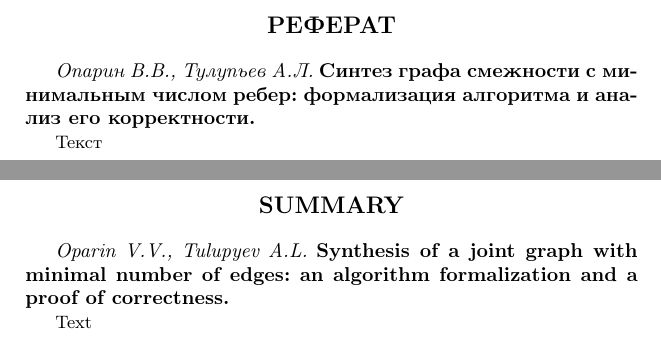
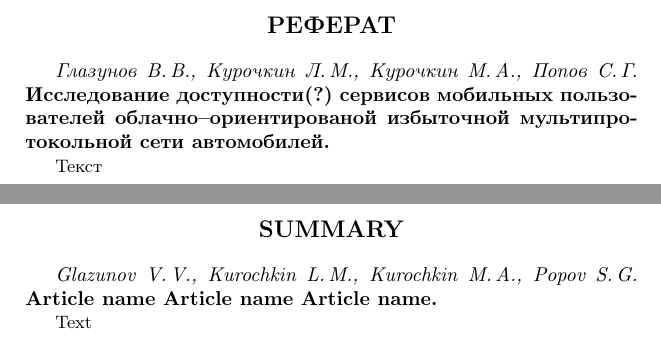
Before and after one commit to neweagle/article_IP, a LaTeX document (article_IP.tex, which reads summary.tex): two parts of pages 26 and 27 of 27, joined at a grey line, cut so that both start at the same text. Compiled offline with pdfLaTeX; the source files are stored in an older character set and shown here as Unicode.

```diff
--- a/summary.tex
+++ b/summary.tex
@@ -6,7 +6,7 @@
 
 \end{center}
 
-{\em Опарин~В.В., Тулупьев~А.Л.\/} \textbf{Синтез графа смежности с минимальным числом ребер: формализация алгоритма и анализ его корректности.}
+{\em Глазунов~В.\,В., Курочкин~Л.\,М., Курочкин~М.\,А., Попов~С.\,Г.\/} \textbf{Исследование доступности(?) сервисов мобильных пользователей облачно--ориентированой избыточной мультипротокольной сети автомобилей.}
 
 {\small Текст}
 
@@ -18,6 +18,6 @@
 
 \end{center}
 
-{\em Oparin~V.V., Tulupyev~A.L.\/} \textbf{Synthesis of a joint graph with minimal number of edges: an algorithm formalization and a proof of correctness.}
+{\em Glazunov~V.\,V., Kurochkin~L.\,M., Kurochkin~M.\,A., Popov~S.\,G.\/} \textbf{Article name Article name Article name.}
 
 {\small Text}
```
Also changed, not shown: biblio.tex (+5 -5 lines), 1 other file.
